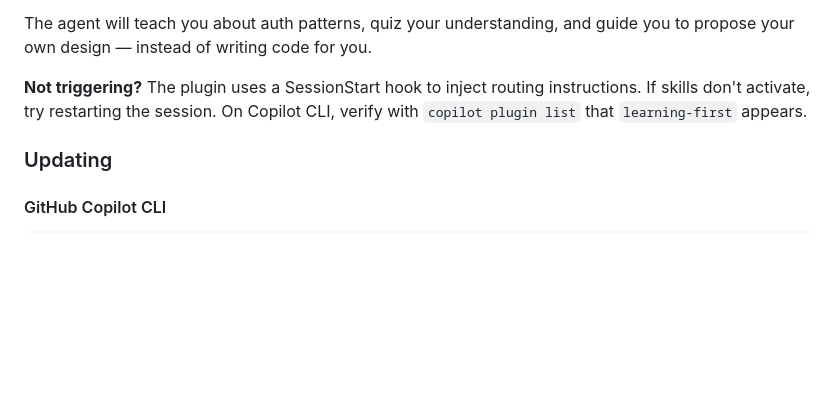
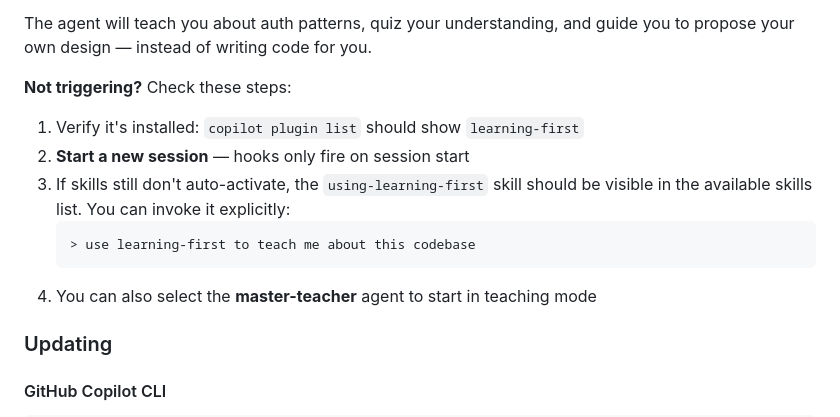
Before and after one commit to abossard/andre-agents, a Markdown page: README.md, the part around the change. Drawn GitHub-style; blank space fills up the shorter version.

Commit message:
docs: improve troubleshooting for skill activation
- Add step-by-step troubleshooting for when skills don't trigger
- Document master-teacher agent as manual activation fallback
- Note that hooks only fire on session start

Co-authored-by: Copilot <223556219+Copilot@users.noreply.github.com>

````diff
--- a/README.md
+++ b/README.md
@@ -114,9 +114,15 @@ If learning-first is active, you'll see:
 The agent will teach you about auth patterns, quiz your understanding, and guide you
 to propose your own design — instead of writing code for you.
 
-**Not triggering?** The plugin uses a SessionStart hook to inject routing instructions.
-If skills don't activate, try restarting the session. On Copilot CLI, verify with
-`copilot plugin list` that `learning-first` appears.
+**Not triggering?** Check these steps:
+1. Verify it's installed: `copilot plugin list` should show `learning-first`
+2. **Start a new session** — hooks only fire on session start
+3. If skills still don't auto-activate, the `using-learning-first` skill should be
+   visible in the available skills list. You can invoke it explicitly:
+   ```
+   > use learning-first to teach me about this codebase
+   ```
+4. You can also select the **master-teacher** agent to start in teaching mode
 
 ### Updating
 
````
